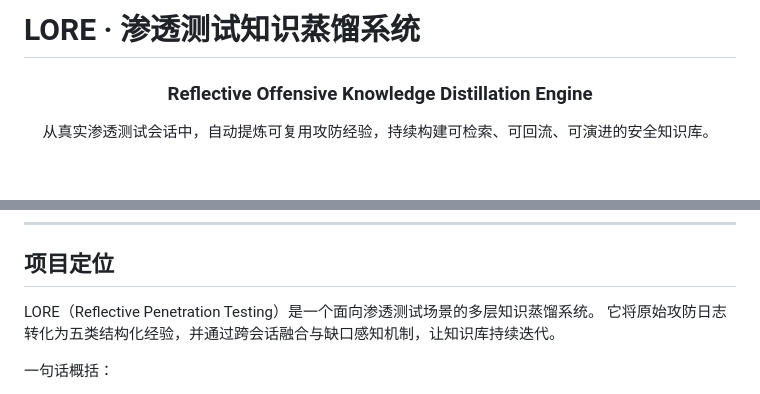
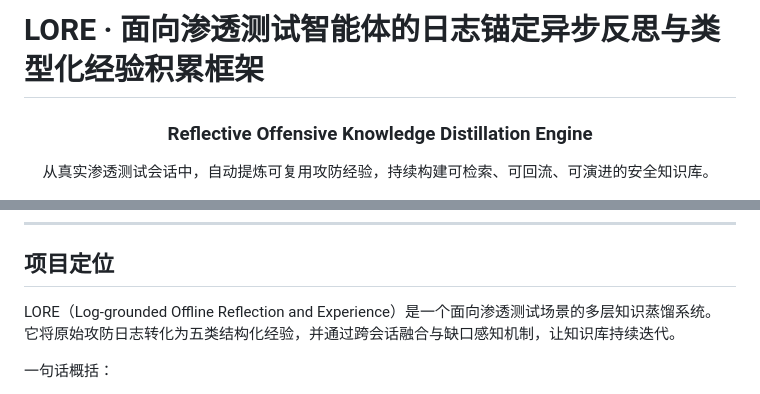
Before and after one commit to jianghuguoguo/LORE, a Markdown page: README.md, 2 parts joined by grey strips. Rendered like a GitHub page; blank space fills up the shorter version.

Commit message:
Revise README title and project description
Updated project title and description for clarity.

```diff
--- a/README.md
+++ b/README.md
@@ -1,4 +1,4 @@
-# LORE · 渗透测试知识蒸馏系统
+# LORE · 面向渗透测试智能体的日志锚定异步反思与类型化经验积累框架
 
 <div align="center">
 
@@ -38,7 +38,7 @@
 
 ## 项目定位
 
-LORE（Reflective Penetration Testing）是一个面向渗透测试场景的多层知识蒸馏系统。
+LORE（Log-grounded Offline Reflection and Experience）是一个面向渗透测试场景的多层知识蒸馏系统。
 它将原始攻防日志转化为五类结构化经验，并通过跨会话融合与缺口感知机制，让知识库持续迭代。
 
 一句话概括：
```
